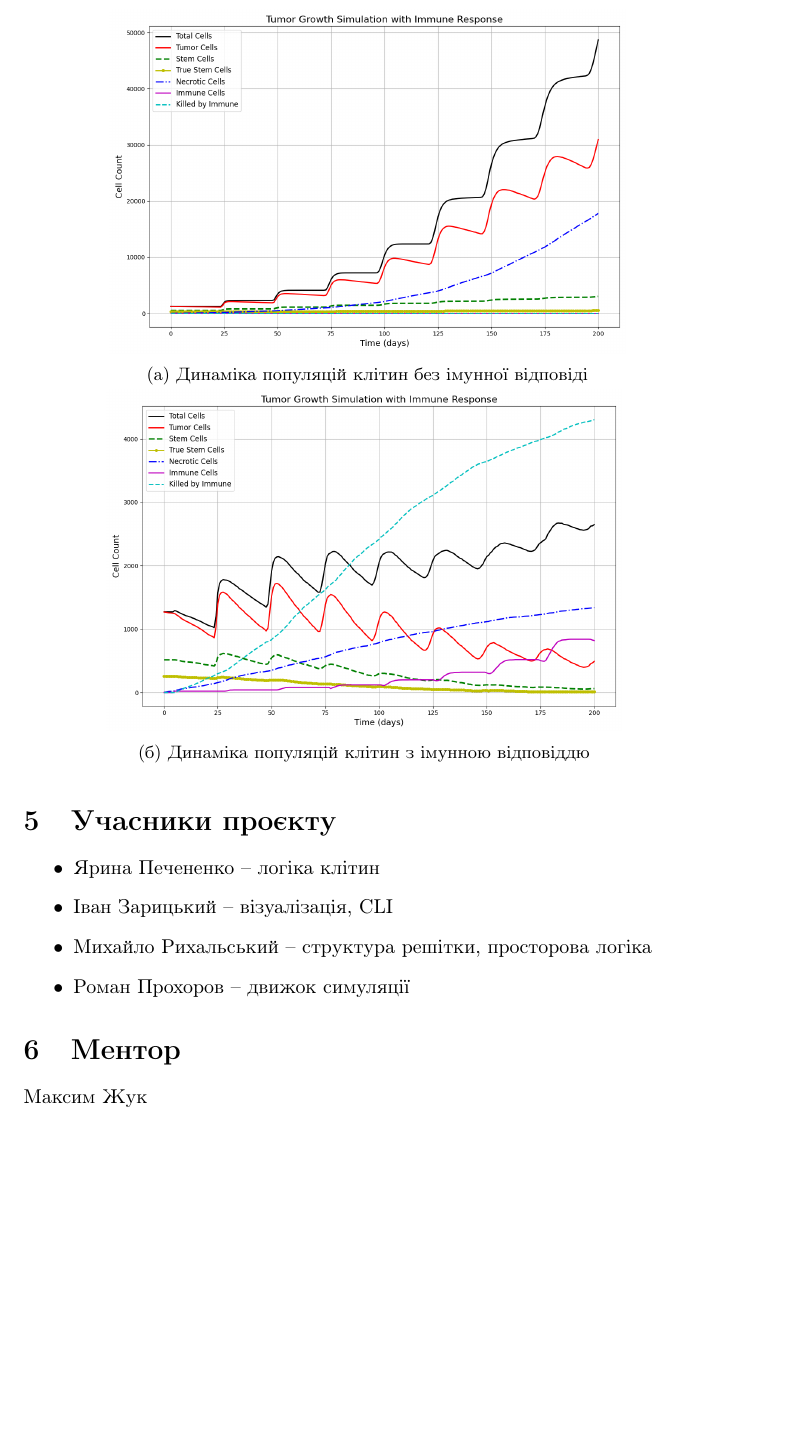
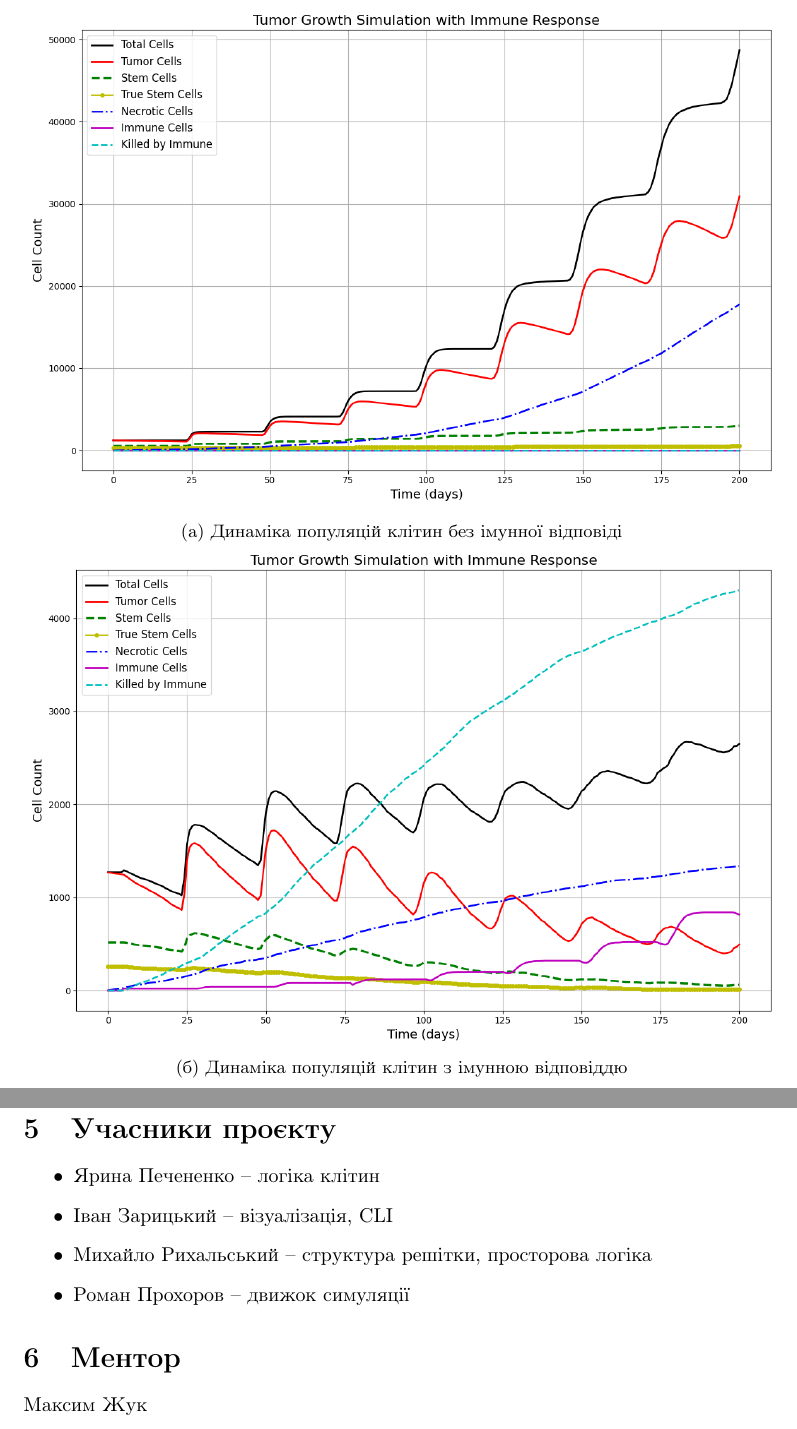
Before and after one commit to PechenenkoYara/computer_project_sem2, a LaTeX document (main.tex): part of page 7 of 8 before the commit and two parts of pages 7 and 8 of 8 after it, the two joined at a grey line, cut so that both start at the same text, the shorter picture padded with empty space. Compiled offline with pdfLaTeX.

Commit message:
docs: final summary (.pdf file)

```diff
--- a/main.tex
+++ b/main.tex
@@ -1,5 +1,5 @@
 \documentclass{article}
-\usepackage[utf8]{inputenc}
+\usepackage{amsfonts}
 \usepackage[ukrainian]{babel}
 \usepackage{graphicx}
 \usepackage{hyperref}
@@ -220,14 +220,14 @@ P_\text{divide}^{(i)} =
 
 \begin{figure}[H]
     \centering
-    \begin{subfigure}[t]{0.75\linewidth}
+    \begin{subfigure}[t]{1.1\linewidth}
         \centering
         \includegraphics[width=\linewidth]{tumor_simulation_stats/tumor_stats.png}
         \caption{Динаміка популяцій клітин без імунної відповіді}
         \label{fig:tumor-stats-no-immune}
     \end{subfigure}
 
-    \begin{subfigure}[t]{0.75\linewidth}
+    \begin{subfigure}[t]{1.1\linewidth}
         \centering
         \includegraphics[width=\linewidth]{tumor_immune_simulation_stats/tumor_immune_stats.png}
         \caption{Динаміка популяцій клітин з імунною відповіддю}
```
Also changed, not shown: Tumor_Cellular_Automaton_Model.pdf (added).
